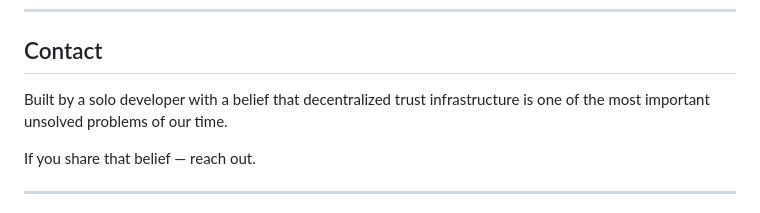
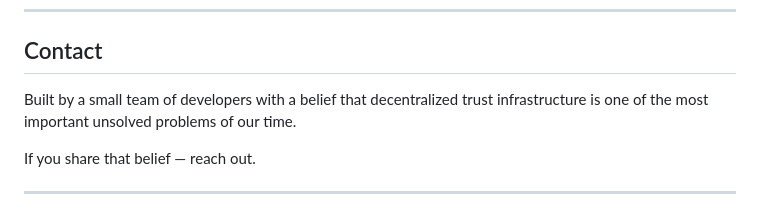
Before and after one commit to vladimir0605/FrameworkForTrust, a Markdown page: README.md, the part around the change. GitHub-like rendering.

Commit message:
Update developer description in README

```diff
--- a/README.md
+++ b/README.md
@@ -289,7 +289,7 @@ MIT License — see [LICENSE](LICENSE) for details.
 
 ## Contact
 
-Built by a solo developer with a belief that decentralized trust infrastructure
+Built by a small team of developers with a belief that decentralized trust infrastructure
 is one of the most important unsolved problems of our time.
 
 If you share that belief — reach out.
```
